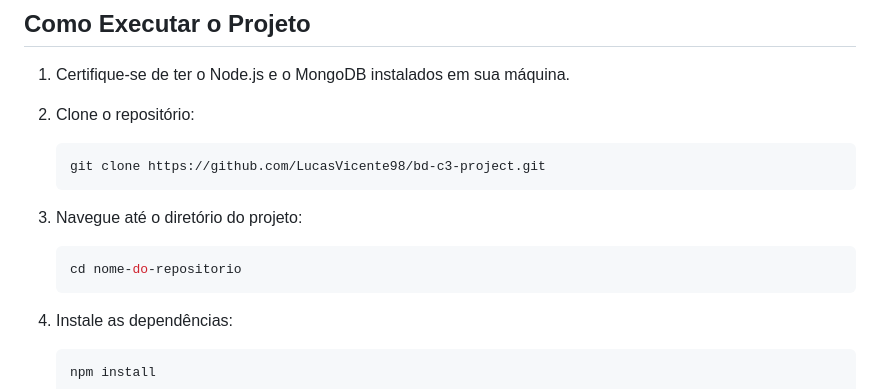
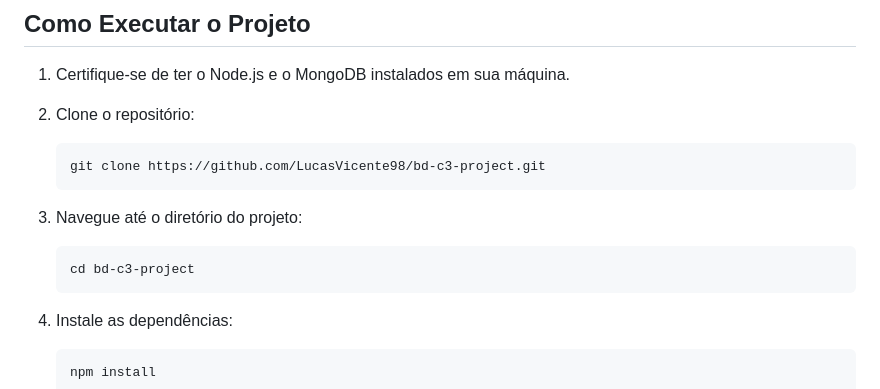
Before and after one commit to LucasVicente98/bd-c3-project, a Markdown page: README.md, the part around the change. GitHub-like rendering.

````diff
--- a/README.md
+++ b/README.md
@@ -80,7 +80,7 @@ O projeto faz uso das seguintes bibliotecas:
 3. Navegue até o diretório do projeto:
 
    ```bash
-   cd nome-do-repositorio
+   cd bd-c3-project
    ```
 
 4. Instale as dependências:
````
